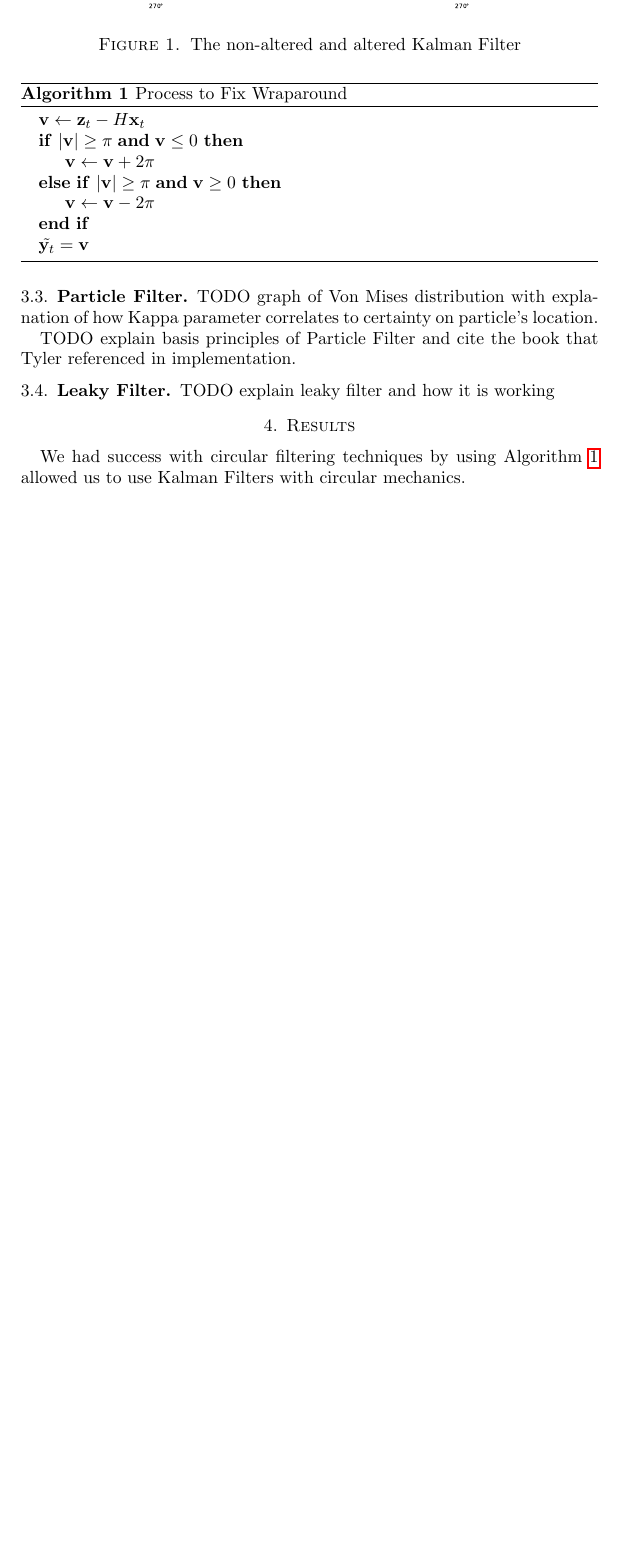
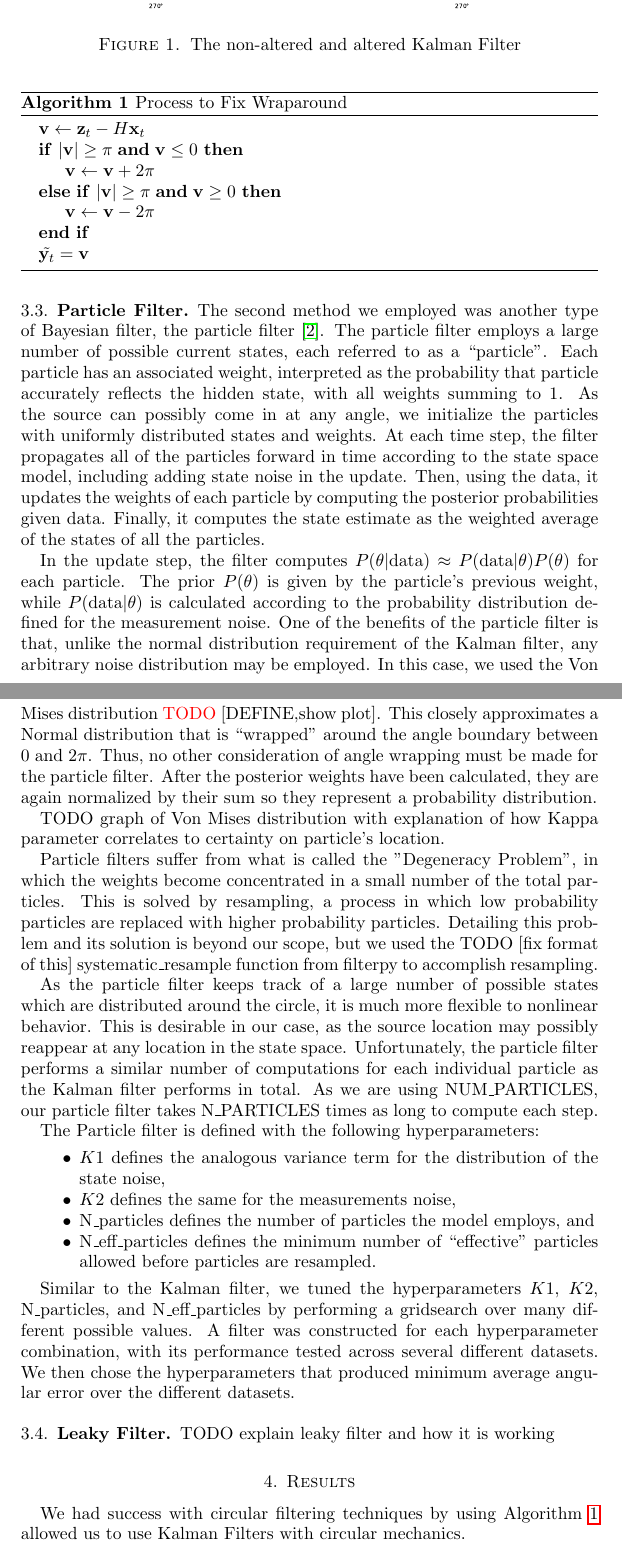
Before and after one commit to CanyonTurtle/cannon-curtis-spencer-tyler-acme, a LaTeX paper (vol-3/scratchwork.tex): part of page 3 of 5 before the commit and two parts of pages 3 and 4 of 6 after it, the two joined at a grey line, cut so that both start at the same text, the shorter picture padded with empty space. Compiled offline with pdfLaTeX.

Commit message:
added particle filter

```diff
--- a/vol-3/scratchwork.tex
+++ b/vol-3/scratchwork.tex
@@ -131,12 +131,37 @@ the correct sign so the Kalman filter can function correctly.
 %% Insert some pictures of the angle adjustment and add the algorithm
 
 \subsection{Particle Filter}
+The second method we employed was another type of Bayesian filter, the particle filter \cite{Particle}. The particle filter employs a large number of possible current states, each referred to
+as a “particle”. Each particle has an associated weight, interpreted as the probability that particle accurately reflects the hidden state, with all weights summing to 1. As the source can possibly
+come in at any angle, we initialize the particles with uniformly distributed states and weights. At each time step, the filter propagates all of the particles forward in time according to the state space
+model, including adding state noise in the update. Then, using the data, it updates the weights of each particle by computing the posterior probabilities given data. Finally, it computes the state estimate
+as the weighted average of the states of all the particles.
+
+In the update step, the filter computes $P(\theta|\text{data}) \approx P(\text{data}|\theta)P(\theta)$ for each particle. The prior $P(\theta)$ is given by the particle’s previous weight, while $P(\text{data}|\theta)$ is calculated
+according to the probability distribution defined for the measurement noise. One of the benefits of the particle filter is that, unlike the normal distribution requirement of the Kalman filter, any arbitrary noise
+distribution may be employed. In this case, we used the Von Mises distribution \textcolor{red}{TODO} [DEFINE,show plot]. This closely approximates a Normal distribution that is “wrapped” around the angle boundary between $0$ and $2\pi$.
+Thus, no other consideration of angle wrapping must be made for the particle filter. After the posterior weights have been calculated, they are again normalized by their sum so they represent a probability distribution.
 
 TODO graph of Von Mises distribution with explanation of how Kappa parameter
 correlates to certainty on particle's location.
 
-TODO explain basis principles of Particle Filter and cite the book
-that Tyler referenced in implementation.
+Particle filters suffer from what is called the "Degeneracy Problem", in which the weights become concentrated in a small number of the total particles. This is solved by resampling, a process in which low probability particles are replaced
+with higher probability particles. Detailing this problem and its solution is beyond our scope, but we used the TODO [fix format of this] $\text{systematic\_resample}$ function from $\text{filterpy}$ to accomplish resampling.
+
+As the particle filter keeps track of a large number of possible states which are distributed around the circle, it is much more flexible to nonlinear behavior. This is desirable in our case, as the source location may possibly reappear at any
+location in the state space. Unfortunately, the particle filter performs a similar number of computations for each individual particle as the Kalman filter performs in total. As we are using $\text{NUM\_PARTICLES}$, our particle filter takes $\text{N\_PARTICLES}$
+times as long to compute each step.
+
+The Particle filter is defined with the following hyperparameters:
+\begin{itemize}
+    \item $K1$ defines the analogous variance term for the distribution of the state noise,
+    \item $K2$ defines the same for the measurements noise,
+    \item $\text{N\_particles}$ defines the number of particles the model employs, and
+    \item $\text{N\_eff\_particles}$ defines the minimum number of “effective” particles allowed before particles are resampled.
+\end{itemize}
+
+Similar to the Kalman filter, we tuned the hyperparameters $K1$, $K2$, $\text{N\_particles}$, and $\text{N\_eff\_particles}$ by performing a gridsearch over many different possible values. A filter was constructed for each hyperparameter combination, with its performance
+tested across several different datasets. We then chose the hyperparameters that produced minimum average angular error over the different datasets.
 
 \subsection{Leaky Filter}
 
```
Also changed, not shown: vol-3/scratchwork.pdf, 3 other files.
